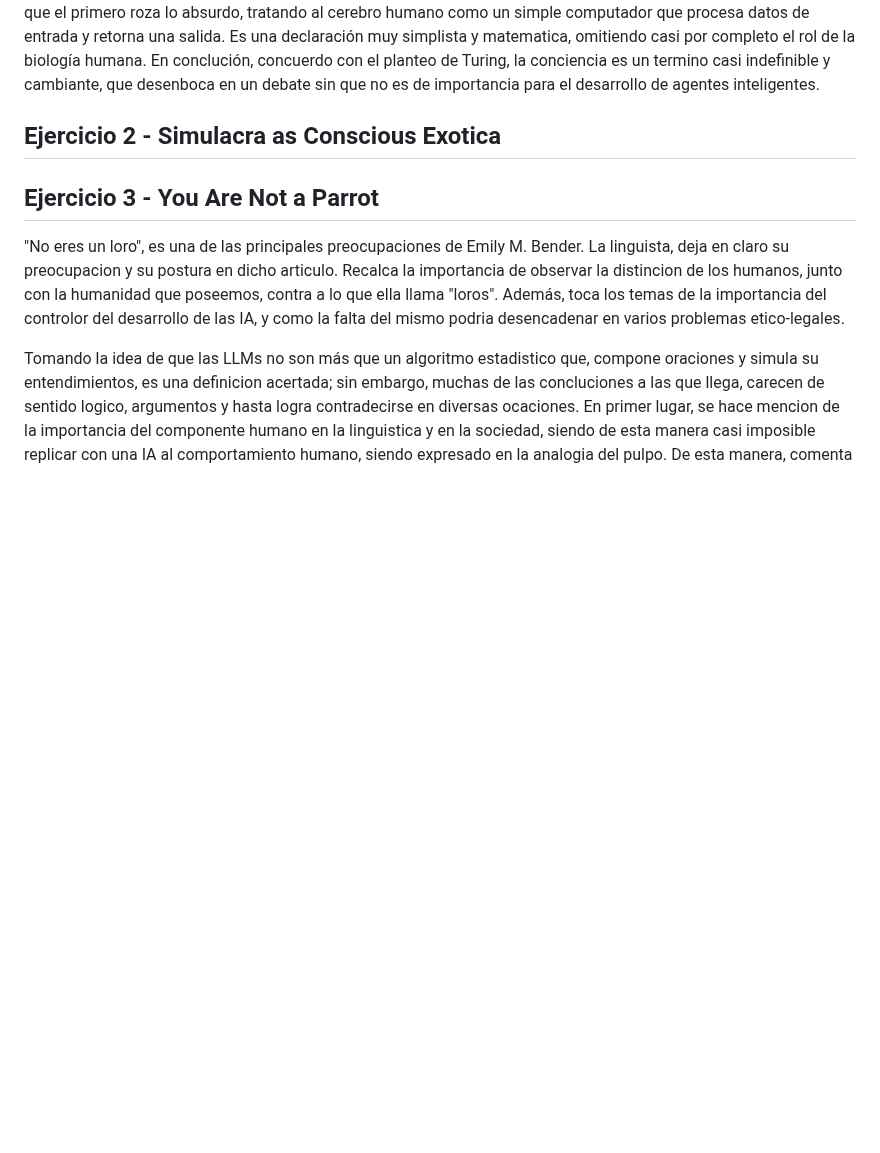
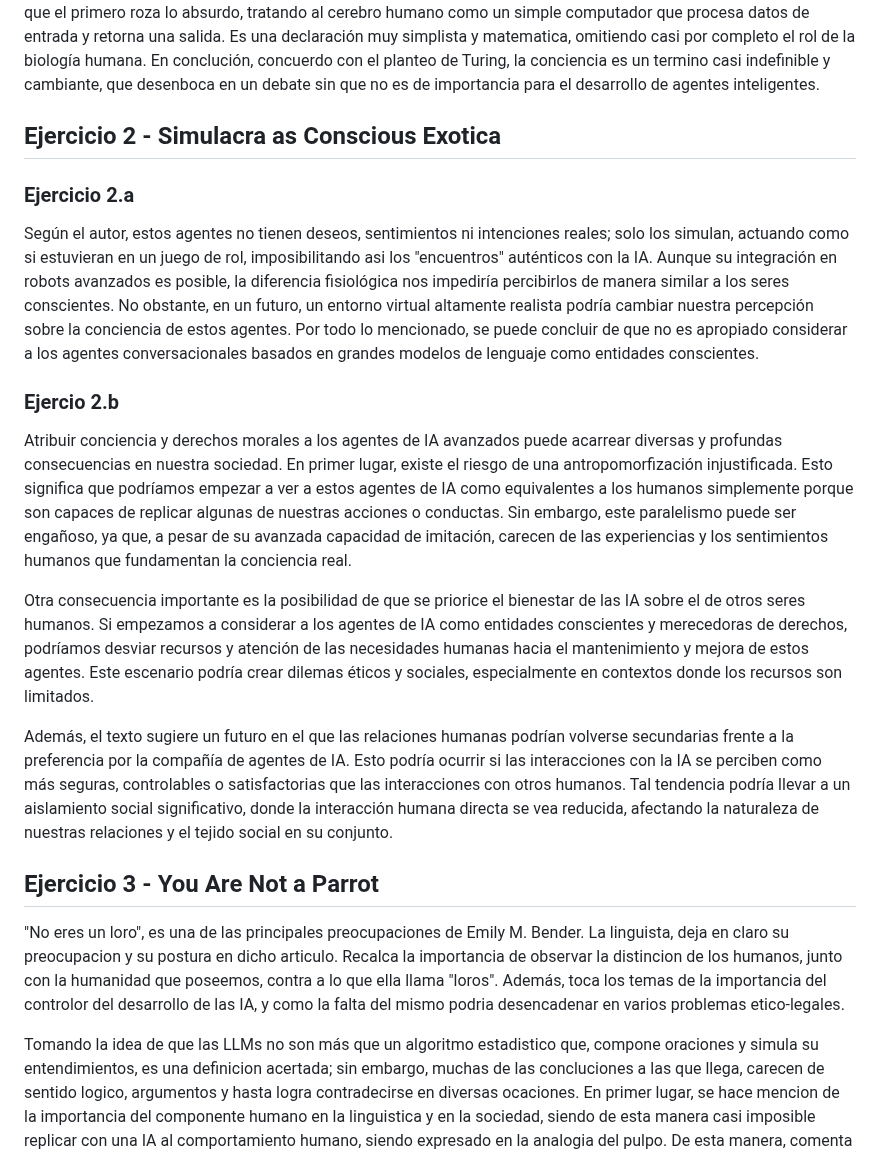
Before and after one commit to MartinFarres/ia-uncuyo-2024, a Markdown page: tp1-fundamentos/tp1-fundamentos.md, the part around the change. Rendered like a GitHub page; blank space fills up the shorter version.

Commit message:
Ex 2 - Simulacra as Conscious Exotica

```diff
--- a/tp1-fundamentos/tp1-fundamentos.md
+++ b/tp1-fundamentos/tp1-fundamentos.md
@@ -77,6 +77,19 @@ En el capitulo 26 de AIMA se principalmente los conceptos de inteligencia artifi
 
 ## Ejercicio 2 - Simulacra as Conscious Exotica
 
+### Ejercicio 2.a
+
+Según el autor, estos agentes no tienen deseos, sentimientos ni intenciones reales; solo los simulan, actuando como si estuvieran en un juego de rol, imposibilitando asi los "encuentros" auténticos con la IA.
+Aunque su integración en robots avanzados es posible, la diferencia fisiológica nos impediría percibirlos de manera similar a los seres conscientes. No obstante, en un futuro, un entorno virtual altamente realista podría cambiar nuestra percepción sobre la conciencia de estos agentes. Por todo lo mencionado, se puede concluir de que no es apropiado considerar a los agentes conversacionales basados en grandes modelos de lenguaje como entidades conscientes.
+
+### Ejercio 2.b
+
+Atribuir conciencia y derechos morales a los agentes de IA avanzados puede acarrear diversas y profundas consecuencias en nuestra sociedad. En primer lugar, existe el riesgo de una antropomorfización injustificada. Esto significa que podríamos empezar a ver a estos agentes de IA como equivalentes a los humanos simplemente porque son capaces de replicar algunas de nuestras acciones o conductas. Sin embargo, este paralelismo puede ser engañoso, ya que, a pesar de su avanzada capacidad de imitación, carecen de las experiencias y los sentimientos humanos que fundamentan la conciencia real.
+
+Otra consecuencia importante es la posibilidad de que se priorice el bienestar de las IA sobre el de otros seres humanos. Si empezamos a considerar a los agentes de IA como entidades conscientes y merecedoras de derechos, podríamos desviar recursos y atención de las necesidades humanas hacia el mantenimiento y mejora de estos agentes. Este escenario podría crear dilemas éticos y sociales, especialmente en contextos donde los recursos son limitados.
+
+Además, el texto sugiere un futuro en el que las relaciones humanas podrían volverse secundarias frente a la preferencia por la compañía de agentes de IA. Esto podría ocurrir si las interacciones con la IA se perciben como más seguras, controlables o satisfactorias que las interacciones con otros humanos. Tal tendencia podría llevar a un aislamiento social significativo, donde la interacción humana directa se vea reducida, afectando la naturaleza de nuestras relaciones y el tejido social en su conjunto.
+
 ## Ejercicio 3 - You Are Not a Parrot
 
 "No eres un loro", es una de las principales preocupaciones de Emily M. Bender. La linguista, deja en claro su preocupacion y su postura en dicho articulo. Recalca la importancia de observar la distincion de los humanos, junto con la humanidad que poseemos, contra a lo que ella llama "loros". Además, toca los temas de la importancia del controlor del desarrollo de las IA, y como la falta del mismo podria desencadenar en varios problemas etico-legales.
```
